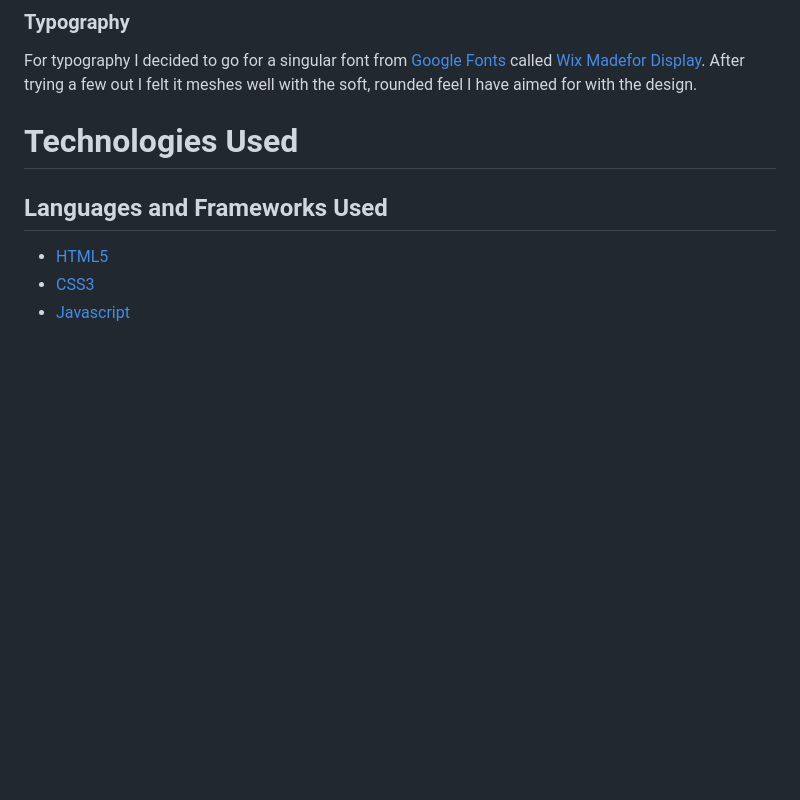
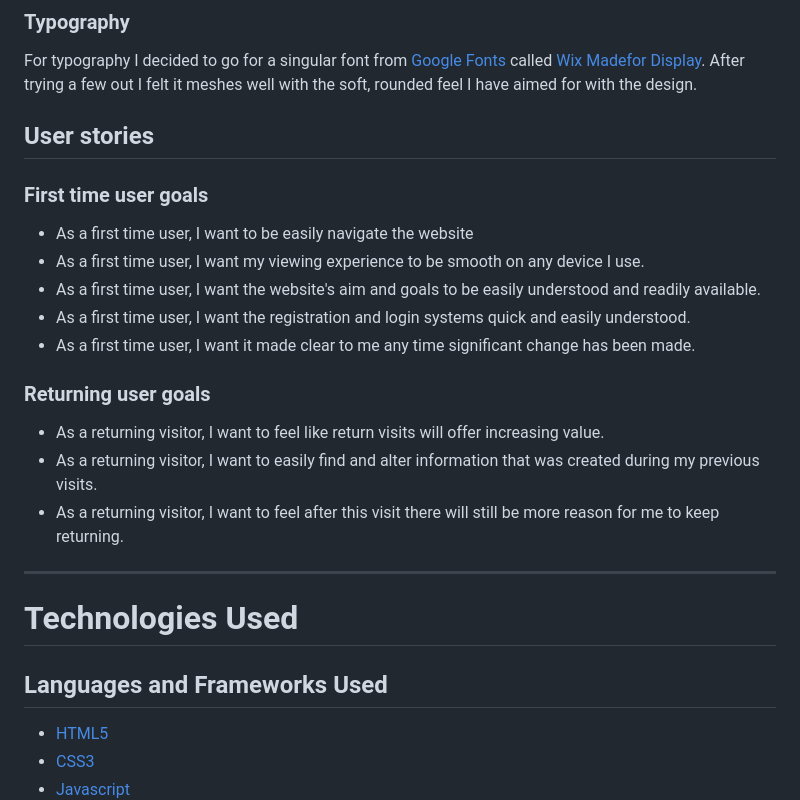
Before and after one commit to EeeBeeDee/simply-service, a Markdown page: README.md, the part around one of its changes. GitHub-like rendering; blank space fills up the shorter version.

Commit message:
Update user stories and prepare for deployment

```diff
--- a/README.md
+++ b/README.md
@@ -228,6 +229,22 @@ I knew I wanted a light blue teal as the main colour throughout. Then instead of
 ### Typography
 
 For typography I decided to go for a singular font from [Google Fonts](https://fonts.google.com) called [Wix Madefor Display](https://fonts.google.com/specimen/Wix+Madefor+Display). After trying a few out I felt it meshes well with the soft, rounded feel I have aimed for with the design.
+
+## User stories
+
+### First time user goals
+-   As a first time user, I want to be easily navigate the website
+-   As a first time user, I want my viewing experience to be smooth on any device I use.
+-   As a first time user, I want the website's aim and goals to be easily understood and readily available.
+-   As a first time user, I want the registration and login systems quick and easily understood.
+-   As a first time user, I want it made clear to me any time significant change has been made.
+
+### Returning user goals
+- As a returning visitor, I want to feel like return visits will offer increasing value.
+- As a returning visitor, I want to easily find and alter information that was created during my previous visits.
+- As a returning visitor, I want to feel after this visit there will still be more reason for me to keep returning.
+
+---
 
 # Technologies Used
 
```
Also changed, not shown: other parts of README.md (+1 -0 lines).
